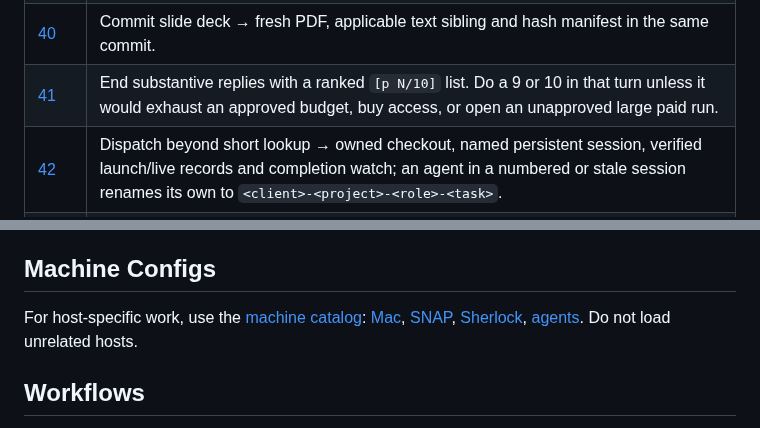
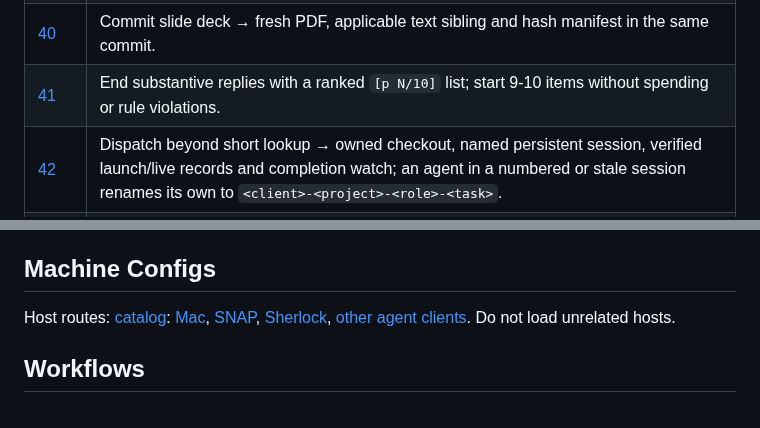
Before and after one commit to brando90/agents-config, a Markdown page: INDEX_RULES.md, 2 parts joined by grey strips. Rendered like a GitHub page.

```diff
--- a/INDEX_RULES.md
+++ b/INDEX_RULES.md
@@ -77,7 +77,7 @@ Read the linked rule **before** its action. Multiple rows may apply. Stanford Ne
 | [38](rules/hosts.md#trigger-rule-38) | SNAP connection or dispatch → check the official gateway (never flood it) before Cisco/Duo escalation; run health preflight, fix relevant failures, use owned checkout; token-spending checks remain opt-in. |
 | [39](rules/research.md#trigger-rule-39) | Start/continue/finish experiment → canonical setup-named home/index, colocated artifacts, results tables in git, frozen evidence, lifecycle. |
 | [40](rules/writing.md#trigger-rule-40) | Commit slide deck → fresh PDF, applicable text sibling and hash manifest in the same commit. |
-| [41](rules/responses.md#trigger-rule-41) | End substantive replies with a ranked `[p N/10]` list. Do a 9 or 10 in that turn unless it would exhaust an approved budget, buy access, or open an unapproved large paid run. |
+| [41](rules/responses.md#trigger-rule-41) | End substantive replies with a ranked `[p N/10]` list; start 9-10 items without spending or rule violations. |
 | [42](rules/workers.md#trigger-rule-42) | Dispatch beyond short lookup → owned checkout, named persistent session, verified launch/live records and completion watch; an agent in a numbered or stale session renames its own to `<client>-<project>-<role>-<task>`. |
 | [43](rules/safety-and-models.md#trigger-rule-43) | Benchmark reference edit → strongest-tier Claude AND Codex acceptance for every landed change; preserve attribution. |
 | [44](rules/workers.md#trigger-rule-44) | Long run, account/context/turn limit, or end of any session in an experiment folder → durable timestamped `CKPT_<task>.md`; update only on events: edit the ≤30-line state block, append one dated log line, never rewrite; exact continuation and verified handoff. |
@@ -130,7 +130,7 @@ For an authorized account task, read [Rule 34](rules/services.md#trigger-rule-34
 
 ## Machine Configs
 
-For host-specific work, use the [machine catalog](CATALOG.md#machine-configs): [Mac](machine/mac.md), [SNAP](machine/snap.md), [Sherlock](machine/sherlock.md), [agents](machine/agent-clis.md). Do not load unrelated hosts.
+Host routes: [catalog](CATALOG.md#machine-configs): [Mac](machine/mac.md), [SNAP](machine/snap.md), [Sherlock](machine/sherlock.md), [other agent clients](machine/agent-clis.md). Do not load unrelated hosts.
 
 ## Workflows
 
```
